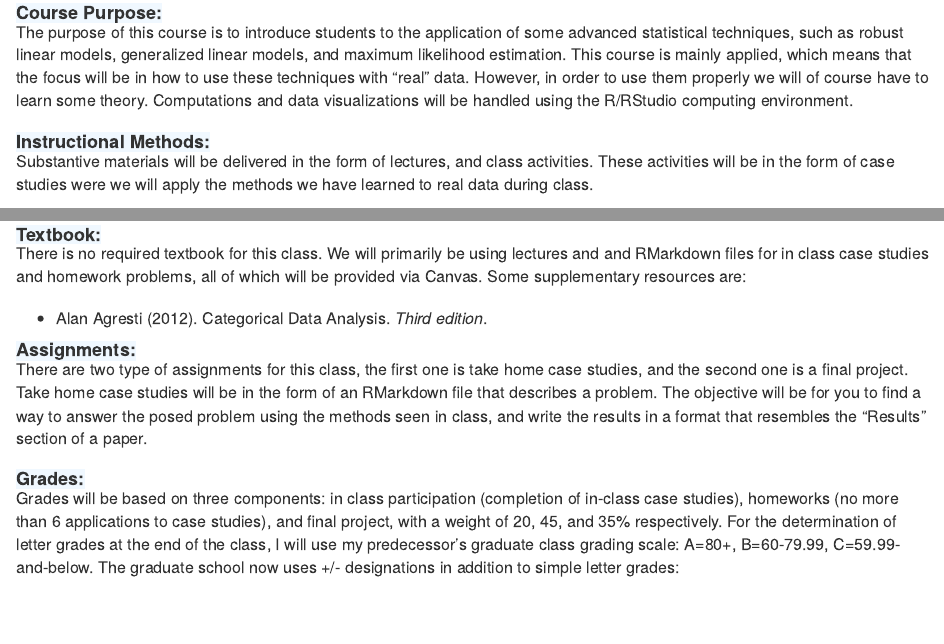
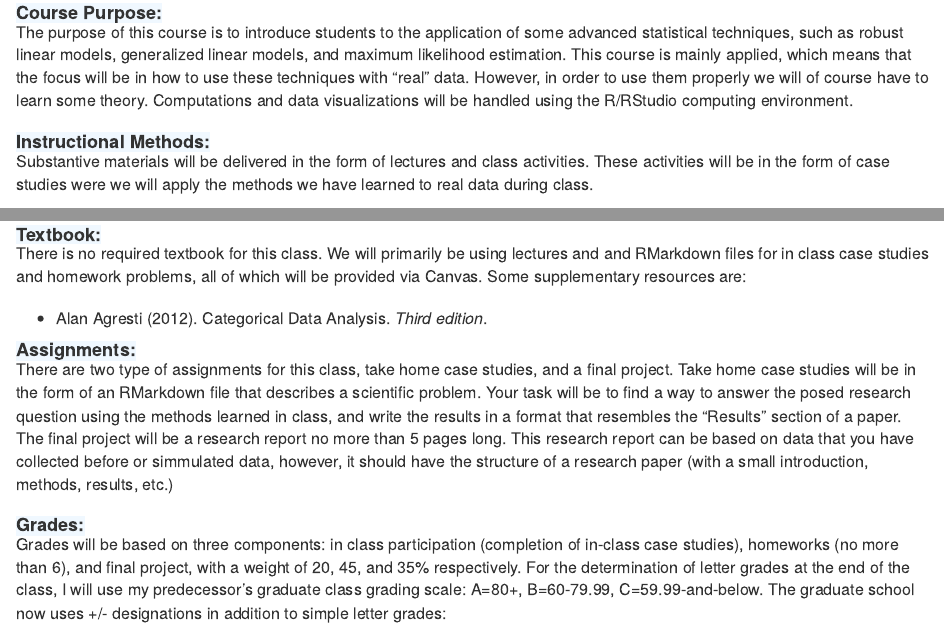
Before and after one commit to ManuelVU/psy-384q, an R Markdown document (syllabus/syllabus.Rmd): the page in a window 1100 px wide, from 270 px down, and a second part further down, joined at a grey line. The pictures show the output file syllabus/syllabus.html that the author committed with the source, opened offline.

Commit message:
add description of final project to syllabus

```diff
--- a/syllabus/syllabus.Rmd
+++ b/syllabus/syllabus.Rmd
@@ -54,7 +54,7 @@ knitr::opts_chunk$set(echo = TRUE)
   Instructional Methods:
 </h4>
 <p class="description-section">
-  Substantive materials will be delivered in the form of lectures, and class activities.
+  Substantive materials will be delivered in the form of lectures and class activities.
   These activities will be in the form of case studies were we will apply the methods we
   have learned to real data during class.
 </p>
@@ -94,12 +94,16 @@ Textbook:
   Assignments:
 </h4>
 <p class="description-section">
-  There are two type of assignments for this class, the first one is take home
-  case studies, and the second one is a final project. Take home case studies
-  will be in the form of an RMarkdown file that describes a problem. The
-  objective will be for you to find a way to answer the posed problem using the
-  methods seen in class, and write the results in a format that resembles the
-  "Results" section of a paper.
+  There are two type of assignments for this class, take home case studies,
+  and a final project. Take home case studies will be in the form of an
+  RMarkdown file that describes a scientific problem. Your task will be
+  to find a way to answer the posed research question using the methods
+  learned in class, and write the results in a format that resembles the
+  "Results" section of a paper. The final project will be a research report
+  no more than 5 pages long. This research report can be based on data that
+  you have collected before or simmulated data, however, it should have the
+  structure of a research paper (with a small introduction, methods, results,
+  etc.)
 </p>
 
 <h4>
@@ -107,11 +111,11 @@ Textbook:
 </h4>
 <p class="description-section">
   Grades will be based on three components: in class participation (completion
-  of in-class case studies), homeworks (no more than 6 applications to case
-  studies), and final project, with a weight of 20, 45, and 35% respectively.
-  For the determination of letter grades at the end of the class, I will use my
-  predecessor’s graduate class grading scale: A=80+, B=60-79.99, C=59.99-and-below.
-  The graduate school  now uses +/- designations in addition to simple letter grades:
+  of in-class case studies), homeworks (no more than 6), and final project,
+  with a weight of 20, 45, and 35% respectively. For the determination of letter
+  grades at the end of the class, I will use my predecessor’s graduate class
+  grading scale: A=80+, B=60-79.99, C=59.99-and-below. The graduate school
+  now uses +/- designations in addition to simple letter grades:
   <ul>
     <li>
       a "+" is earned for a final grade in the upper third of the interval.
```
Also changed, not shown: syllabus/syllabus.html.
